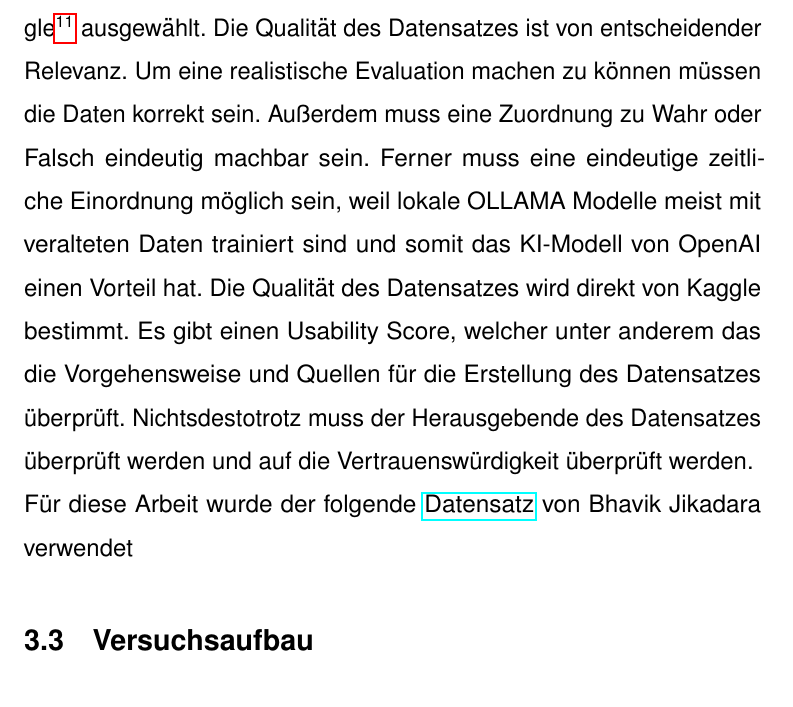
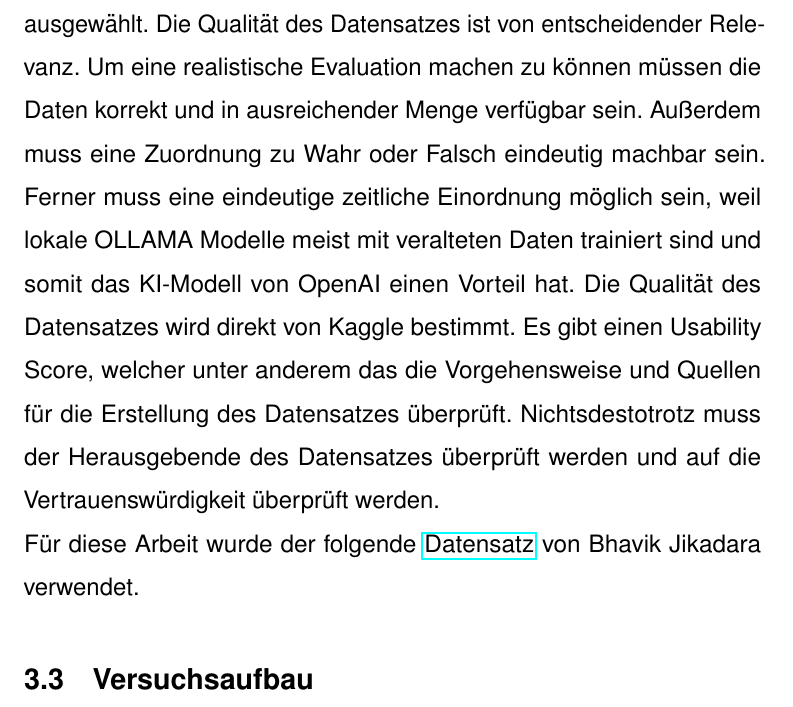
Before and after one commit to JanUwU42/IT-Benchmarking, a LaTeX document (ausarbeitung/main.tex): part of page 7 of 10, cut at the place of the change. Compiled offline with pdfLaTeX.

Commit message:
Auswahl Datensatz im Methodikteil hinzugefügt

```diff
--- a/ausarbeitung/main.tex
+++ b/ausarbeitung/main.tex
@@ -184,13 +184,13 @@
     \subsection{Auwsahl eines Datensatzes}
     Zum Testen des Workflows wird ein öffentlicher Datensatz von Kaggle\footnote{\url{https://www.kaggle.com}.} ausgewählt. Die
     Qualität des Datensatzes ist von entscheidender Relevanz. Um eine realistische Evaluation machen zu können müssen
-    die Daten korrekt sein. Außerdem muss eine Zuordnung zu Wahr oder Falsch eindeutig machbar sein. Ferner muss eine
-    eindeutige zeitliche Einordnung möglich sein, weil lokale OLLAMA Modelle meist mit veralteten Daten trainiert sind und
+    die Daten korrekt und in ausreichender Menge verfügbar sein. Außerdem muss eine Zuordnung zu Wahr oder Falsch eindeutig machbar sein.
+    Ferner muss eine eindeutige zeitliche Einordnung möglich sein, weil lokale OLLAMA Modelle meist mit veralteten Daten trainiert sind und
     somit das KI-Modell von OpenAI einen Vorteil hat. Die Qualität des Datensatzes wird direkt von Kaggle bestimmt. Es gibt
     einen Usability Score, welcher unter anderem das die Vorgehensweise und Quellen für die Erstellung des Datensatzes überprüft.
     Nichtsdestotrotz muss der Herausgebende des Datensatzes überprüft werden und auf die Vertrauenswürdigkeit überprüft werden.
     \newline
-    Für diese Arbeit wurde der folgende \href{https://www.kaggle.com/datasets/bhavikjikadara/fake-news-detection}{Datensatz} von Bhavik Jikadara verwendet
+    Für diese Arbeit wurde der folgende \href{https://www.kaggle.com/datasets/bhavikjikadara/fake-news-detection}{Datensatz} von Bhavik Jikadara verwendet.
 
 
     \subsection{Versuchsaufbau}
```
